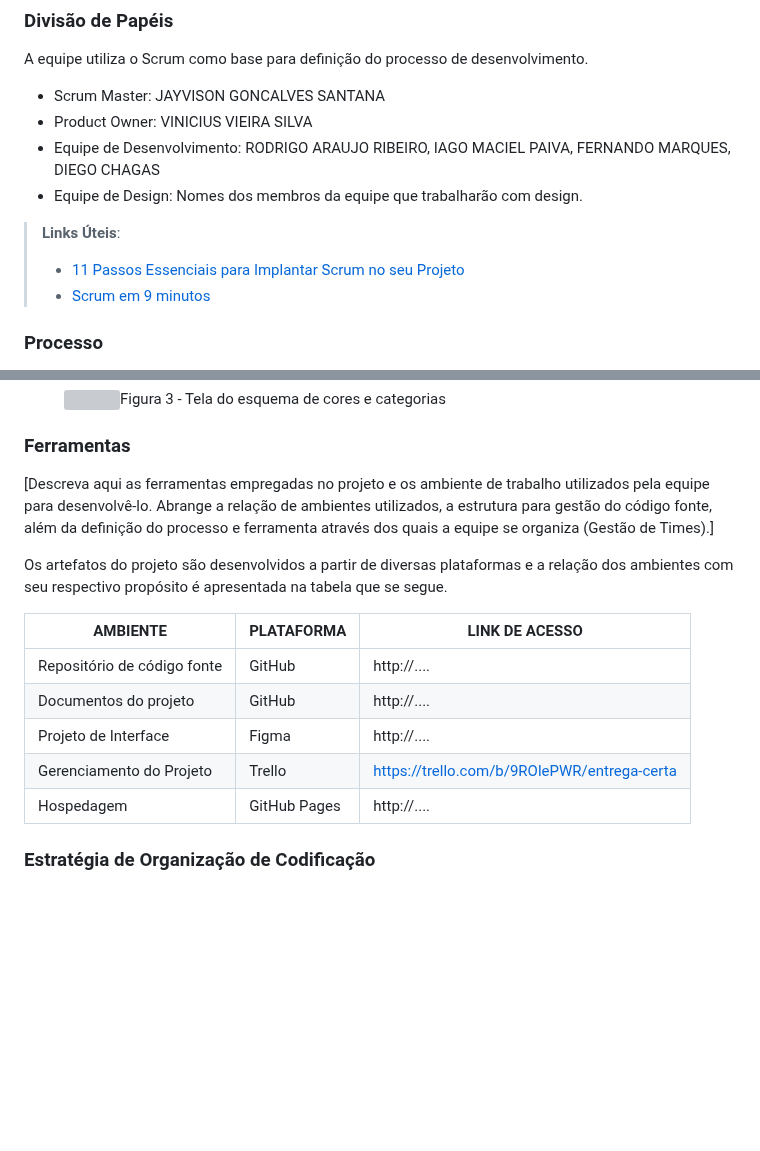
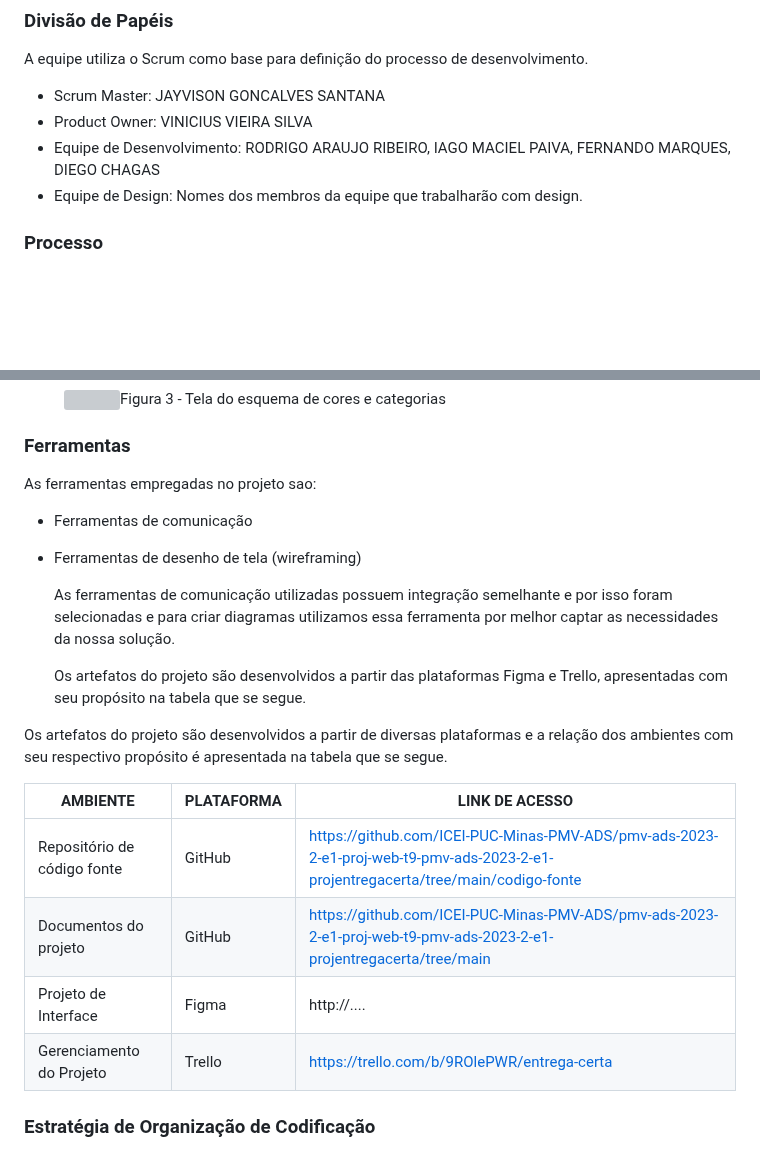
Before and after one commit to ICEI-PUC-Minas-PMV-ADS/pmv-ads-2023-2-e1-proj-web-t9-pmv-ads-2023-2-e1-projentregacerta, a Markdown page: documentos/03-Metodologia.md, 2 parts joined by grey strips. Drawn GitHub-style; blank space fills up the shorter version; grey boxes are pictures that could not be loaded.

```diff
--- a/documentos/03-Metodologia.md
+++ b/documentos/03-Metodologia.md
@@ -17,10 +17,6 @@ A equipe utiliza o Scrum como base para definição do processo de desenvolvimen
 - Equipe de Desenvolvimento: RODRIGO ARAUJO RIBEIRO, IAGO MACIEL PAIVA, FERNANDO MARQUES, DIEGO CHAGAS
 - Equipe de Design: Nomes dos membros da equipe que trabalharão com design.
 
-> **Links Úteis**:
-> - [11 Passos Essenciais para Implantar Scrum no seu
-> Projeto](https://mindmaster.com.br/scrum-11-passos/)
-> - [Scrum em 9 minutos](https://www.youtube.com/watch?v=XfvQWnRgxG0)
 
 ### Processo
 
@@ -55,17 +51,23 @@ Para organização e distribuição das tarefas do projeto, a equipe está utili
 
 ### Ferramentas
 
-[Descreva aqui as ferramentas empregadas no projeto e os ambiente de trabalho utilizados pela  equipe para desenvolvê-lo. Abrange a relação de ambientes utilizados, a estrutura para gestão do código fonte, além da definição do processo e ferramenta através dos quais a equipe se organiza (Gestão de Times).]
+As ferramentas empregadas no projeto sao:
+- Ferramentas de comunicação
+- Ferramentas de desenho de tela (wireframing)
+
+   As ferramentas de comunicação utilizadas possuem integração semelhante e por isso foram selecionadas e para criar diagramas utilizamos essa ferramenta por melhor captar as necessidades da nossa solução.
+
+  Os artefatos do projeto são desenvolvidos a partir das plataformas Figma e Trello, apresentadas com seu propósito na tabela que se segue.
 
 Os artefatos do projeto são desenvolvidos a partir de diversas plataformas e a relação dos ambientes com seu respectivo propósito é apresentada na tabela que se segue.
 
 | AMBIENTE                            | PLATAFORMA                         | LINK DE ACESSO                         |
 |-------------------------------------|------------------------------------|----------------------------------------|
-| Repositório de código fonte         | GitHub                             | http://....                            |
-| Documentos do projeto               | GitHub                             | http://....                            |
+| Repositório de código fonte         | GitHub                             | https://github.com/ICEI-PUC-Minas-PMV-ADS/pmv-ads-2023-2-e1-proj-web-t9-pmv-ads-2023-2-e1-projentregacerta/tree/main/codigo-fonte                          |
+| Documentos do projeto               | GitHub                             | https://github.com/ICEI-PUC-Minas-PMV-ADS/pmv-ads-2023-2-e1-proj-web-t9-pmv-ads-2023-2-e1-projentregacerta/tree/main                           |
 | Projeto de Interface                | Figma                              | http://....                            |
 | Gerenciamento do Projeto            | Trello                             | https://trello.com/b/9ROlePWR/entrega-certa  |
-| Hospedagem                          | GitHub Pages                       | http://....                            |
+
 
 
 ### Estratégia de Organização de Codificação
```
